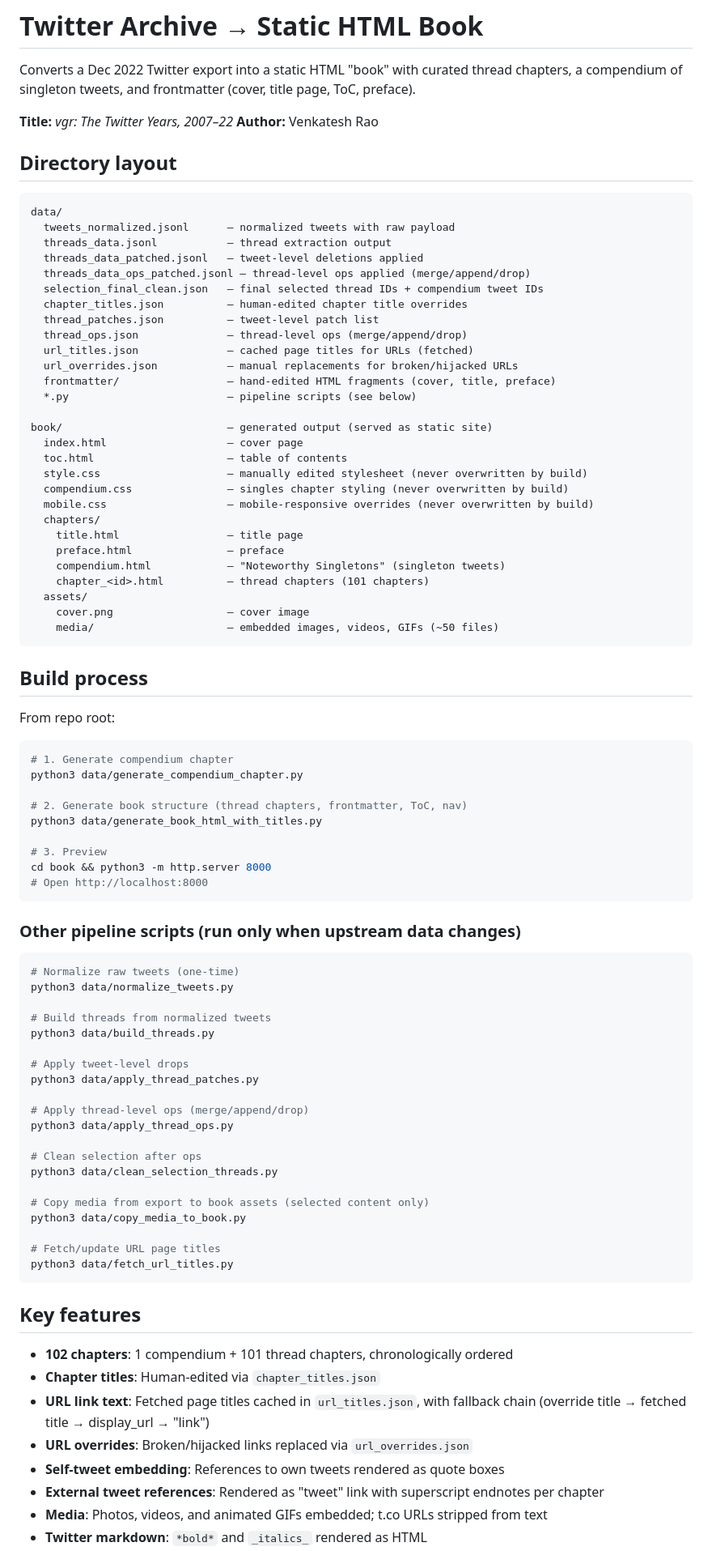
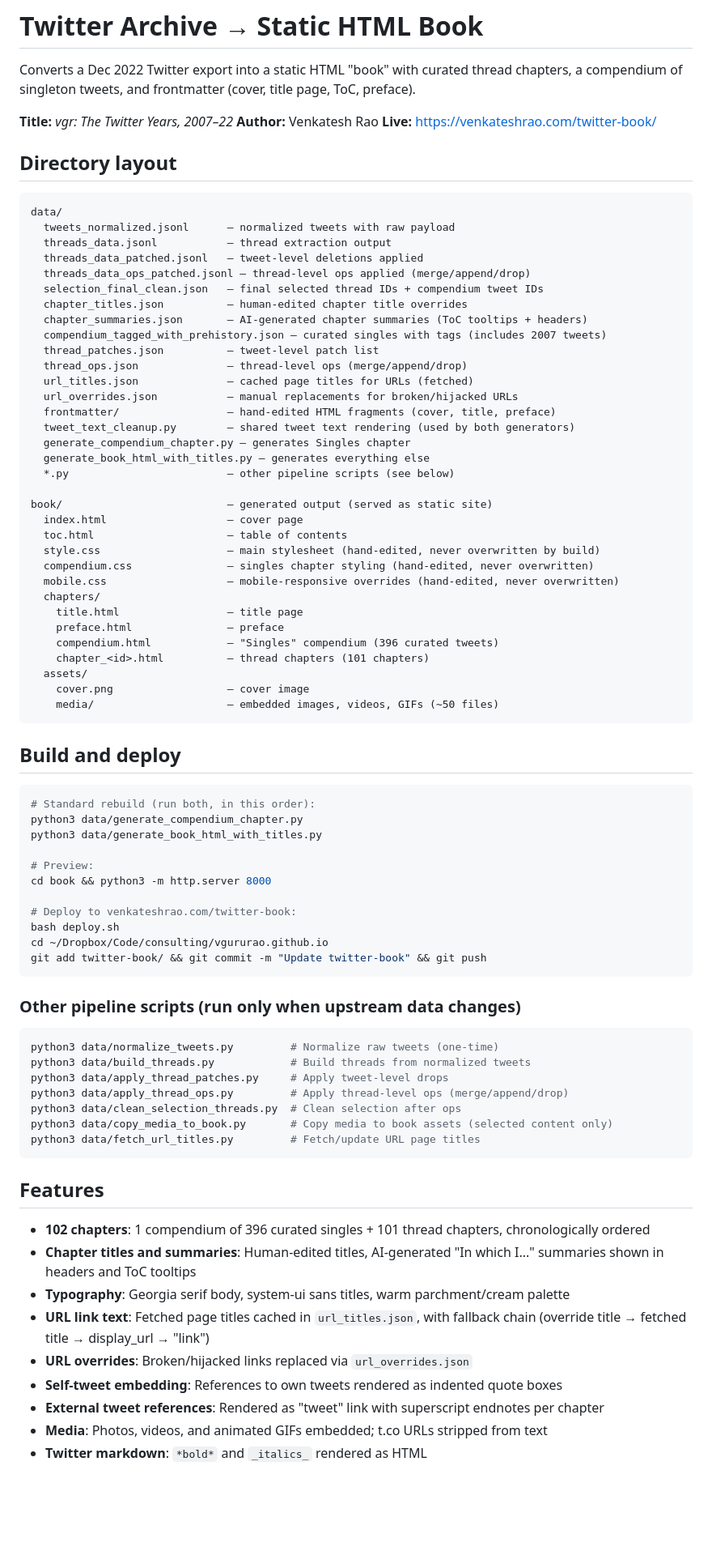
Before and after one commit to vgururao/twitterarchive, a Markdown page: README.md, the part around one of its changes. Shown at 81% size. GitHub-like rendering; blank space fills up the shorter version.

Commit message:
Update README to reflect current project state
Co-Authored-By: Claude Opus 4.6 <noreply@anthropic.com>

````diff
--- a/README.md
+++ b/README.md
@@ -4,6 +4,7 @@ Converts a Dec 2022 Twitter export into a static HTML "book" with curated thread
 
 **Title:** *vgr: The Twitter Years, 2007–22*
 **Author:** Venkatesh Rao
+**Live:** https://venkateshrao.com/twitter-book/
 
 ## Directory layout
 
@@ -15,77 +16,70 @@ data/
   threads_data_ops_patched.jsonl — thread-level ops applied (merge/append/drop)
   selection_final_clean.json   — final selected thread IDs + compendium tweet IDs
   chapter_titles.json          — human-edited chapter title overrides
+  chapter_summaries.json       — AI-generated chapter summaries (ToC tooltips + headers)
+  compendium_tagged_with_prehistory.json — curated singles with tags (includes 2007 tweets)
   thread_patches.json          — tweet-level patch list
   thread_ops.json              — thread-level ops (merge/append/drop)
   url_titles.json              — cached page titles for URLs (fetched)
   url_overrides.json           — manual replacements for broken/hijacked URLs
   frontmatter/                 — hand-edited HTML fragments (cover, title, preface)
-  *.py                         — pipeline scripts (see below)
+  tweet_text_cleanup.py        — shared tweet text rendering (used by both generators)
+  generate_compendium_chapter.py — generates Singles chapter
+  generate_book_html_with_titles.py — generates everything else
+  *.py                         — other pipeline scripts (see below)
 
 book/                          — generated output (served as static site)
   index.html                   — cover page
   toc.html                     — table of contents
-  style.css                    — manually edited stylesheet (never overwritten by build)
-  compendium.css               — singles chapter styling (never overwritten by build)
-  mobile.css                   — mobile-responsive overrides (never overwritten by build)
+  style.css                    — main stylesheet (hand-edited, never overwritten by build)
+  compendium.css               — singles chapter styling (hand-edited, never overwritten)
+  mobile.css                   — mobile-responsive overrides (hand-edited, never overwritten)
   chapters/
     title.html                 — title page
     preface.html               — preface
-    compendium.html            — "Noteworthy Singletons" (singleton tweets)
+    compendium.html            — "Singles" compendium (396 curated tweets)
     chapter_<id>.html          — thread chapters (101 chapters)
   assets/
     cover.png                  — cover image
     media/                     — embedded images, videos, GIFs (~50 files)
 ```
 
-## Build process
-
-From repo root:
+## Build and deploy
 
 ```bash
-# 1. Generate compendium chapter
+# Standard rebuild (run both, in this order):
 python3 data/generate_compendium_chapter.py
-
-# 2. Generate book structure (thread chapters, frontmatter, ToC, nav)
 python3 data/generate_book_html_with_titles.py
 
-# 3. Preview
+# Preview:
 cd book && python3 -m http.server 8000
-# Open http://localhost:8000
+
+# Deploy to venkateshrao.com/twitter-book:
+bash deploy.sh
+cd ~/Dropbox/Code/consulting/vgururao.github.io
+git add twitter-book/ && git commit -m "Update twitter-book" && git push
 ```
 
 ### Other pipeline scripts (run only when upstream data changes)
 
 ```bash
-# Normalize raw tweets (one-time)
-python3 data/normalize_tweets.py
-
-# Build threads from normalized tweets
-python3 data/build_threads.py
-
-# Apply tweet-level drops
-python3 data/apply_thread_patches.py
-
-# Apply thread-level ops (merge/append/drop)
-python3 data/apply_thread_ops.py
-
-# Clean selection after ops
-python3 data/clean_selection_threads.py
-
-# Copy media from export to book assets (selected content only)
-python3 data/copy_media_to_book.py
-
-# Fetch/update URL page titles
-python3 data/fetch_url_titles.py
+python3 data/normalize_tweets.py         # Normalize raw tweets (one-time)
+python3 data/build_threads.py            # Build threads from normalized tweets
+python3 data/apply_thread_patches.py     # Apply tweet-level drops
+python3 data/apply_thread_ops.py         # Apply thread-level ops (merge/append/drop)
+python3 data/clean_selection_threads.py  # Clean selection after ops
+python3 data/copy_media_to_book.py       # Copy media to book assets (selected content only)
+python3 data/fetch_url_titles.py         # Fetch/update URL page titles
 ```
 
-## Key features
+## Features
 
-- **102 chapters**: 1 compendium + 101 thread chapters, chronologically ordered
-- **Chapter titles**: Human-edited via `chapter_titles.json`
+- **102 chapters**: 1 compendium of 396 curated singles + 101 thread chapters, chronologically ordered
+- **Chapter titles and summaries**: Human-edited titles, AI-generated "In which I..." summaries shown in headers and ToC tooltips
+- **Typography**: Georgia serif body, system-ui sans titles, warm parchment/cream palette
 - **URL link text**: Fetched page titles cached in `url_titles.json`, with fallback chain (override title → fetched title → display_url → "link")
 - **URL overrides**: Broken/hijacked links replaced via `url_overrides.json`
-- **Self-tweet embedding**: References to own tweets rendered as quote boxes
+- **Self-tweet embedding**: References to own tweets rendered as indented quote boxes
 - **External tweet references**: Rendered as "tweet" link with superscript endnotes per chapter
 - **Media**: Photos, videos, and animated GIFs embedded; t.co URLs stripped from text
 - **Twitter markdown**: `*bold*` and `_italics_` rendered as HTML
````
Also changed, not shown: other parts of README.md (+12 -19 lines).
